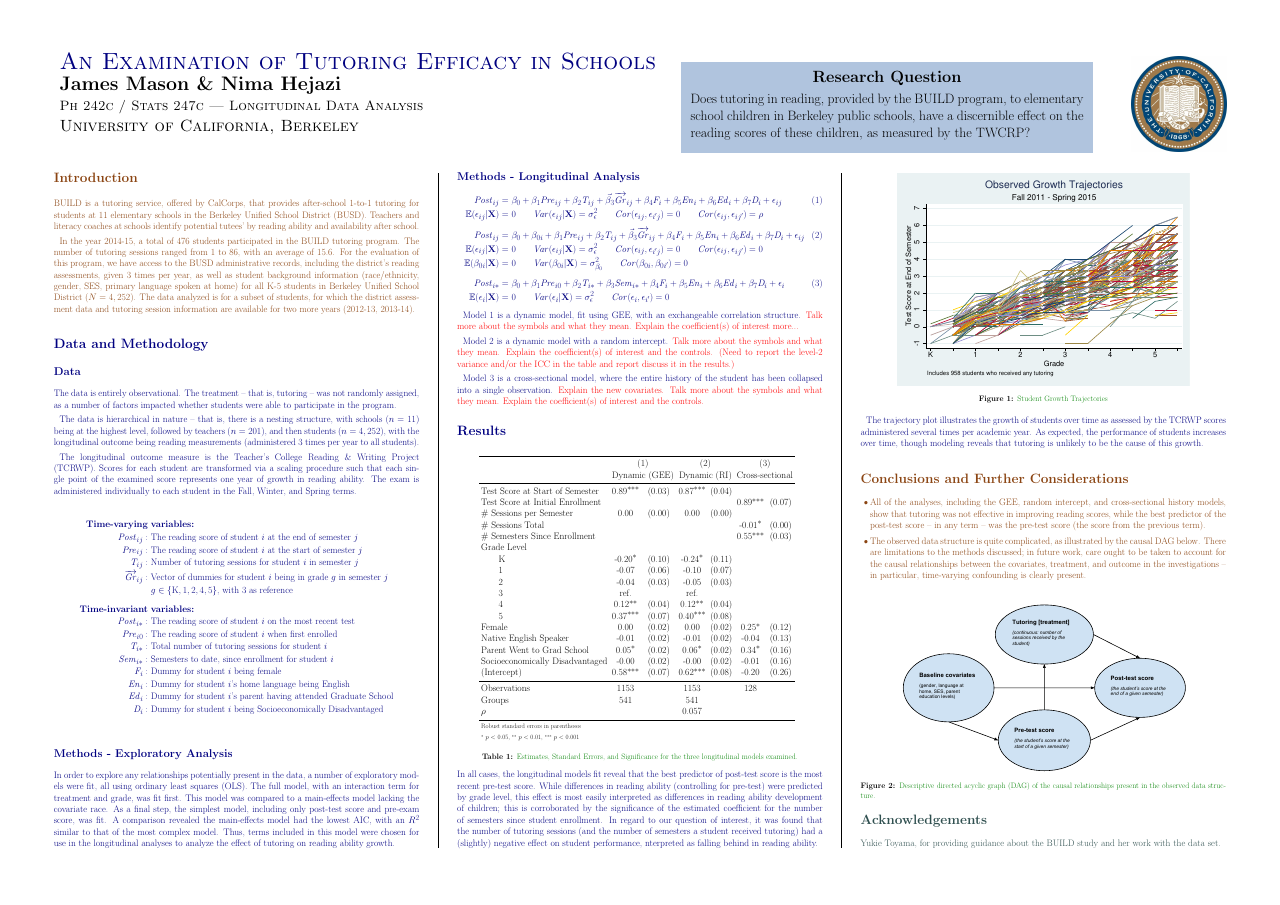
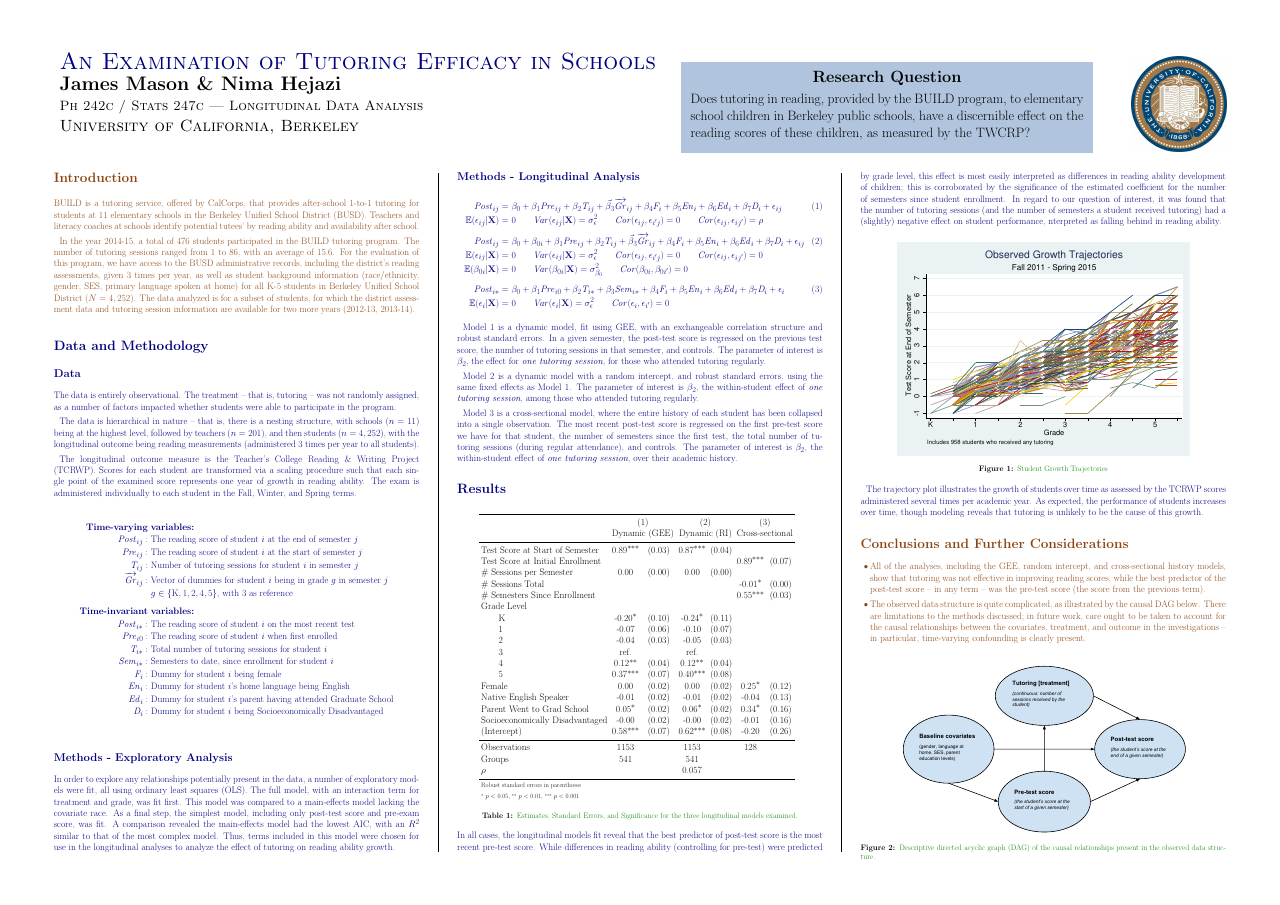
Before and after one commit to nhejazi/ph242c-longit-data, a LaTeX poster (longitData_poster.tex): the whole page before the commit and page 1 of 2 after it. Compiled offline with pdfLaTeX.

Commit message:
Description of models

```diff
--- a/longitData_poster.tex
+++ b/longitData_poster.tex
@@ -226,25 +226,34 @@ reading ability growth.
 \parskip 0.8ex
 
 Model~\ref{eq:model1} is a dynamic model, fit using GEE,
-with an exchangeable correlation structure.
-{\color{Red}%
-Talk more about the symbols and what they mean.
-Explain the coefficient(s) of interest more... }
+with an exchangeable correlation structure and
+robust standard errors.
+In a given semester, the post-test score is regressed
+on the previous test score,
+the number of tutoring sessions in that semester,
+and controls.
+The parameter of interest is $\beta_2$, the
+effect for \textit{one tutoring session},
+for those who attended tutoring regularly.
 
-Model~\ref{eq:model2} is a dynamic model with a random intercept.
-{\color{Red}%
-Talk more about the symbols and what they mean.
-Explain the coefficient(s) of interest and the controls.
-(Need to report the level-2 variance and/or the ICC in the table
-and report discuss it in the results.) }
+Model~\ref{eq:model2} is a dynamic model with a random intercept,
+and robust standard errors, using the same
+fixed effects as Model~1.
+The parameter of interest is $\beta_2$, the
+within-student effect of \textit{one tutoring session},
+among those who attended tutoring regularly.
 
 Model~\ref{eq:model3} is a cross-sectional model, where the
-entire history of the student has been collapsed into a
+entire history of each student has been collapsed into a
 single observation.
-{\color{Red}%
-Explain the new covariates.
-Talk more about the symbols and what they mean.
-Explain the coefficient(s) of interest and the controls. }
+The most recent post-test score is regressed on
+the first pre-test score we have for that student,
+the number of semesters since the first test,
+the total number of tutoring sessions (during regular attendance),
+and controls.
+The parameter of interest is $\beta_2$, the
+within-student effect of \textit{one tutoring session},
+over their academic history.
 
 
 
```
